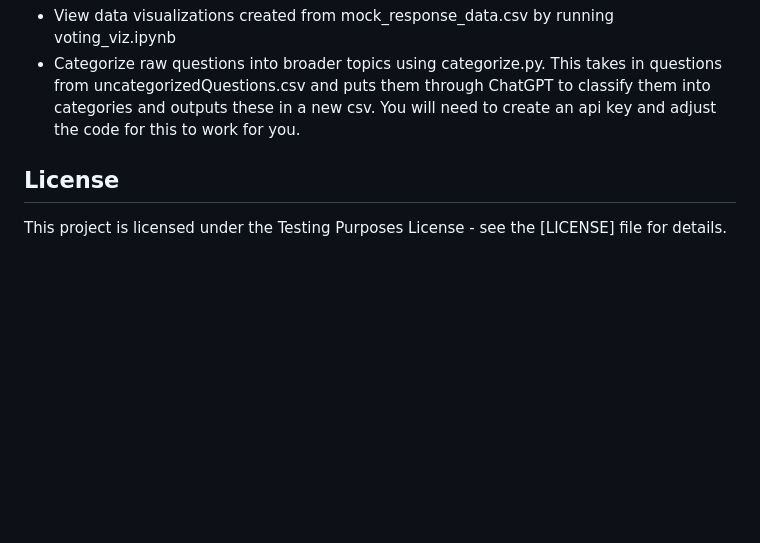
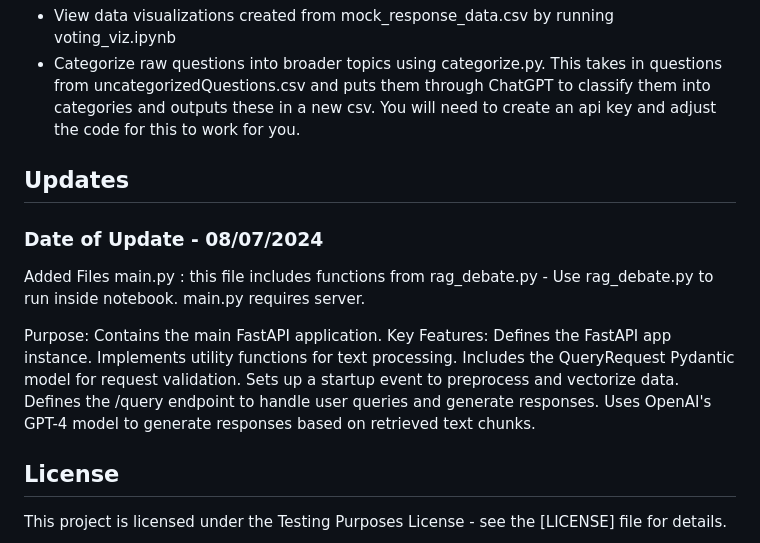
Before and after one commit to RedParrotBerkeley/presidential_debate_app, a Markdown page: README.md, the part around the change printed below. Rendered like a GitHub page; blank space fills up the shorter version.

Commit message:
Update README.md
added main.py

```diff
--- a/README.md
+++ b/README.md
@@ -78,6 +80,22 @@ To run this project locally:
 * View data visualizations created from mock_response_data.csv by running voting_viz.ipynb
 * Categorize raw questions into broader topics using categorize.py. This takes in questions from uncategorizedQuestions.csv and puts them through ChatGPT to classify them into categories and outputs these in a new csv. You will need to create an api key and adjust the code for this to work for you.
 
+
+## Updates
+### Date of Update - 08/07/2024
+Added Files
+main.py : this file includes functions from rag_debate.py - Use rag_debate.py to run inside notebook. main.py requires server.
+
+Purpose: Contains the main FastAPI application.
+Key Features:
+Defines the FastAPI app instance.
+Implements utility functions for text processing.
+Includes the QueryRequest Pydantic model for request validation.
+Sets up a startup event to preprocess and vectorize data.
+Defines the /query endpoint to handle user queries and generate responses.
+Uses OpenAI's GPT-4 model to generate responses based on retrieved text chunks.
+
+
 ## License
 
 This project is licensed under the Testing Purposes License - see the [LICENSE] file for details.
```
Also changed, not shown: other parts of README.md (+2 -0 lines).
